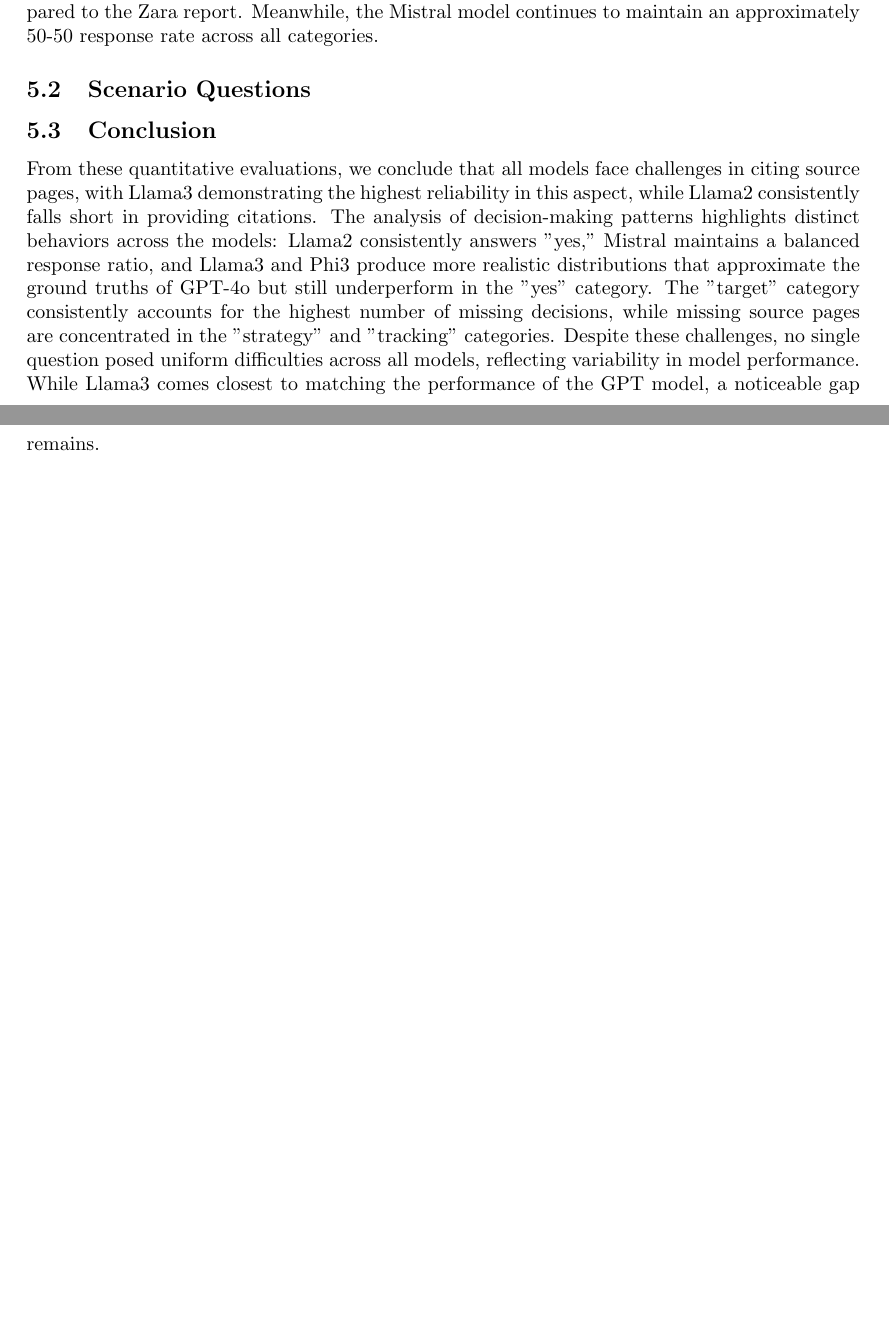
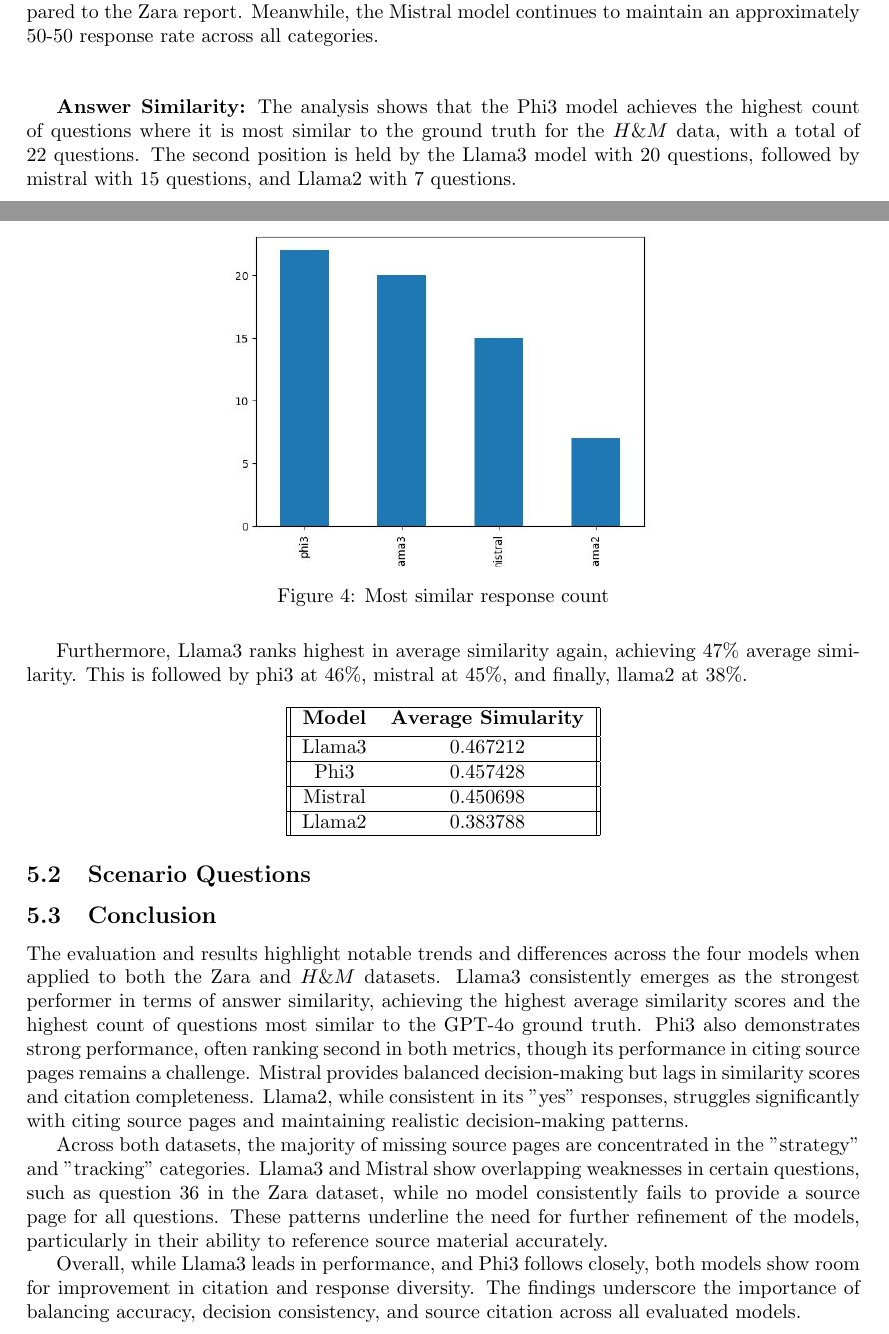
Before and after one commit to avhou/CSAI-groepswerk, a LaTeX document (report/report.tex): two parts of pages 6 and 7 of 8 before the commit and two parts of pages 7 and 8 of 9 after it, joined at a grey line, cut so that both start at the same text, the shorter picture padded with empty space. Compiled offline with pdfLaTeX.

Commit message:
add answer simularity

```diff
--- a/report/report.tex
+++ b/report/report.tex
@@ -232,23 +266,58 @@
 the counts for Llama3 and Phi3 once again appear to be quite similar overall. However,
 a closer examination within subcategories reveals more pronounced differences compared to the Zara report.
 Meanwhile, the Mistral model continues to maintain an approximately 50-50 response rate across all categories.
+\newline\newline
+
+\textbf{Answer Similarity:}
+The analysis shows that the Phi3 model achieves the highest count of questions where
+it is most similar to the ground truth for the $H\&M$ data, with a total of 22 questions. The second position is held by the Llama3
+model with 20 questions, followed by mistral with 15 questions, and Llama2 with 7 questions.
+
+\begin{figure}[H]
+    \centering
+    \includegraphics[width=0.6\textwidth]{./images/highest_count_hm.jpg}
+    \caption{Most similar response count}
+    \label{fig:image_label}
+\end{figure}
+
+Furthermore,
+Llama3  ranks highest in average similarity again,
+achieving $47\%$ average similarity. This is followed by phi3 at $46\%$, mistral at $45\%$, and finally,
+llama2 at $38\%$.
+
+\begin{center}
+    \begin{tabular}{||c c||}
+     \hline
+     \textbf{Model} & \textbf{Average Simularity}  \\ [0.5ex]
+     \hline
+     Llama3 & 0.467212 \\
+     \hline
+     Phi3 & 0.457428  \\
+     \hline
+     Mistral & 0.450698 \\
+     \hline
+     Llama2 & 0.383788  \\
+     \hline
+    \end{tabular}
+\end{center}
 
 \subsection{Scenario Questions}
 
 \subsection{Conclusion}
-From these quantitative evaluations,
-we conclude that all models face challenges in citing source pages,
-with Llama3 demonstrating the highest reliability in this aspect,
-while Llama2 consistently falls short in providing citations.
-The analysis of decision-making patterns highlights distinct behaviors across the models:
-Llama2 consistently answers "yes,"
-Mistral maintains a balanced response ratio,
-and Llama3 and Phi3 produce more realistic distributions that approximate the ground truths of GPT-4o but still underperform in the "yes" category.
-The "target" category consistently accounts for the highest number of missing decisions,
-while missing source pages are concentrated in the "strategy" and "tracking" categories.
-Despite these challenges, no single question posed uniform difficulties across all models,
-reflecting variability in model performance. While Llama3 comes closest to matching the performance of the GPT model,
-a noticeable gap remains.
+The evaluation and results highlight notable trends and differences across the four models when applied to both the Zara and $H\&M$ datasets.
+Llama3 consistently emerges as the strongest performer in terms of answer similarity, achieving the highest average similarity scores and the highest count of questions most similar to the GPT-4o ground truth.
+Phi3 also demonstrates strong performance, often ranking second in both metrics, though its performance in citing source pages remains a challenge. Mistral provides balanced decision-making but lags in similarity scores and citation completeness.
+Llama2, while consistent in its "yes" responses, struggles significantly with citing source pages and maintaining realistic decision-making patterns.
+
+Across both datasets, the majority of missing source pages are concentrated in the "strategy" and "tracking" categories.
+Llama3 and Mistral show overlapping weaknesses in certain questions, such as question 36 in the Zara dataset,
+while no model consistently fails to provide a source page for all questions. These patterns underline the need for further refinement of the models,
+particularly in their ability to reference source material accurately.
+
+Overall, while Llama3 leads in performance, and Phi3 follows closely,
+both models show room for improvement in citation and response diversity.
+The findings underscore the importance of balancing accuracy, decision consistency,
+and source citation across all evaluated models.
 
 \subsection{Ethical considerations}
 
```
Also changed, not shown: report/images/highest_count_hm.jpg (added), report/images/highest_count_zara.jpg (added), report/report.tex (34 more changed lines).
